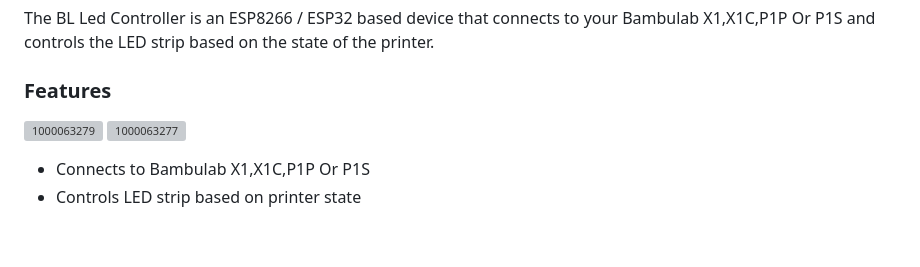
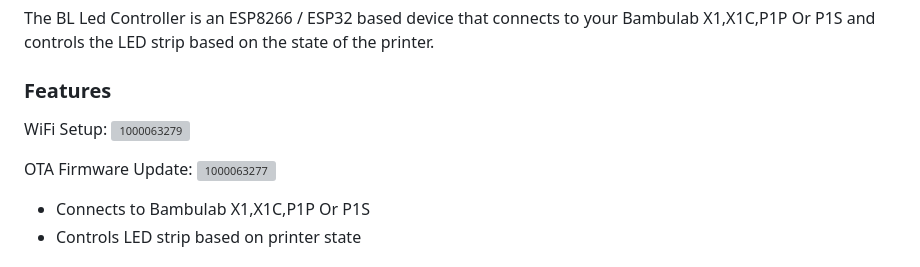
Before and after one commit to DutchDevelop/BLLEDController, a Markdown page: README.md, the part around the change. Rendered like a GitHub page; blank space fills up the shorter version; grey boxes are pictures that could not be loaded.

```diff
--- a/README.md
+++ b/README.md
@@ -3,7 +3,10 @@
 The BL Led Controller is an ESP8266 / ESP32 based device that connects to your Bambulab X1,X1C,P1P Or P1S and controls the LED strip based on the state of the printer.
 
 ### Features
+WiFi Setup:
 ![1000063279](https://github.com/user-attachments/assets/1cbe01fd-ce1f-4664-909e-7f6f50f6d80a)
+
+OTA Firmware Update:
 ![1000063277](https://github.com/user-attachments/assets/853fa8cd-def6-47e9-8b23-4a4289651510)
 
 - Connects to Bambulab X1,X1C,P1P Or P1S
```
